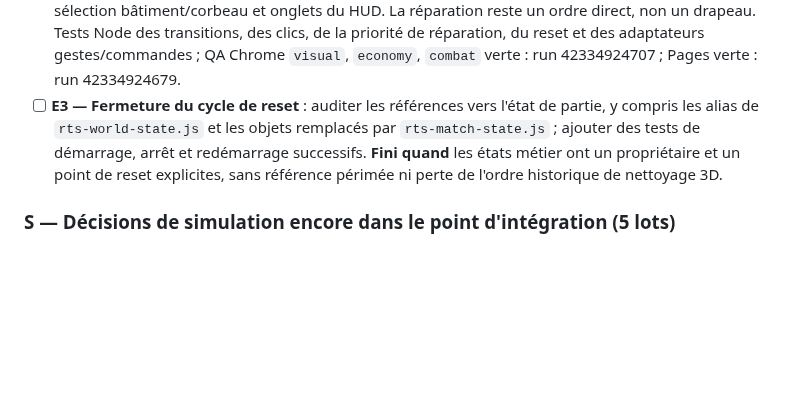
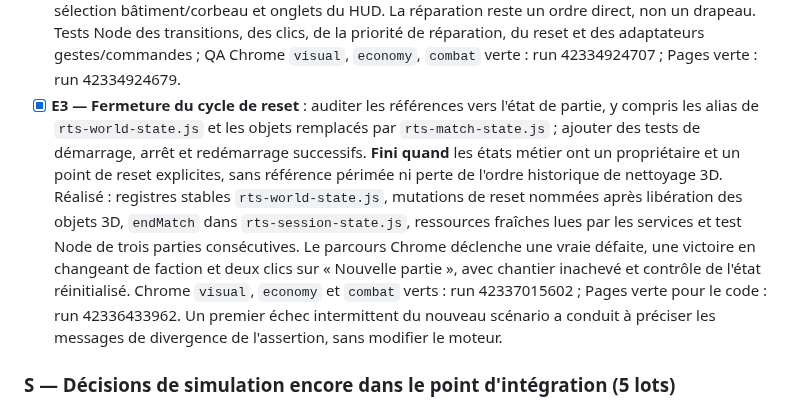
Before and after one commit to leye0/Fighters, a Markdown page: refactor.md, the part around the change. GitHub-like rendering; blank space fills up the shorter version.

Commit message:
docs: close E3 restart lifecycle after green Node and Chrome QA

```diff
--- a/refactor.md
+++ b/refactor.md
@@ -60,12 +60,22 @@ de prolonger indéfiniment un axe.
       Tests Node des transitions, des clics, de la priorité de réparation, du
       reset et des adaptateurs gestes/commandes ; QA Chrome `visual`, `economy`,
       `combat` verte : run 42334924707 ; Pages verte : run 42334924679.
-- [ ] **E3 — Fermeture du cycle de reset** : auditer les références vers l'état
+- [x] **E3 — Fermeture du cycle de reset** : auditer les références vers l'état
       de partie, y compris les alias de `rts-world-state.js` et les objets
       remplacés par `rts-match-state.js` ; ajouter des tests de démarrage,
       arrêt et redémarrage successifs. **Fini quand** les états métier ont un
       propriétaire et un point de reset explicites, sans référence périmée ni
       perte de l'ordre historique de nettoyage 3D.
+      Réalisé : registres stables `rts-world-state.js`, mutations de reset
+      nommées après libération des objets 3D, `endMatch` dans
+      `rts-session-state.js`, ressources fraîches lues par les services et
+      test Node de trois parties consécutives. Le parcours Chrome déclenche
+      une vraie défaite, une victoire en changeant de faction et deux clics
+      sur « Nouvelle partie », avec chantier inachevé et contrôle de l'état
+      réinitialisé. Chrome `visual`, `economy` et `combat` verts :
+      run 42337015602 ; Pages verte pour le code : run 42336433962.
+      Un premier échec intermittent du nouveau scénario a conduit à préciser
+      les messages de divergence de l'assertion, sans modifier le moteur.
 
 ### S — Décisions de simulation encore dans le point d'intégration (5 lots)
 
```
